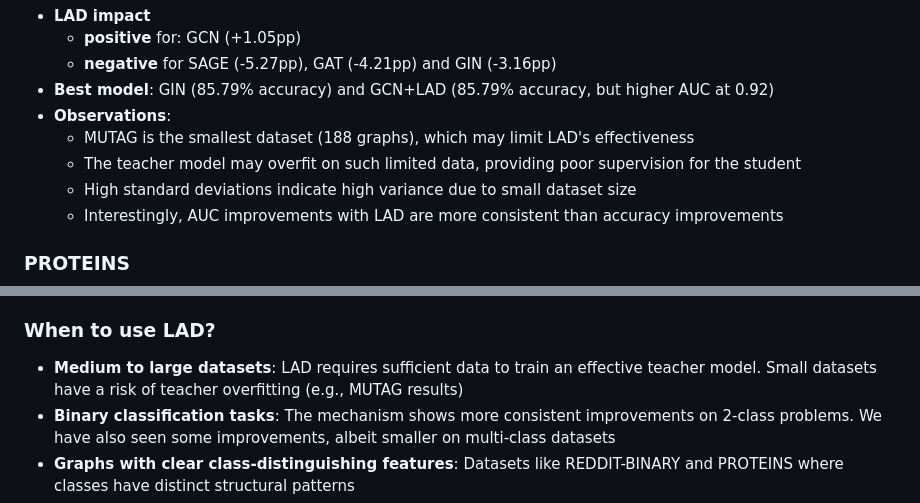
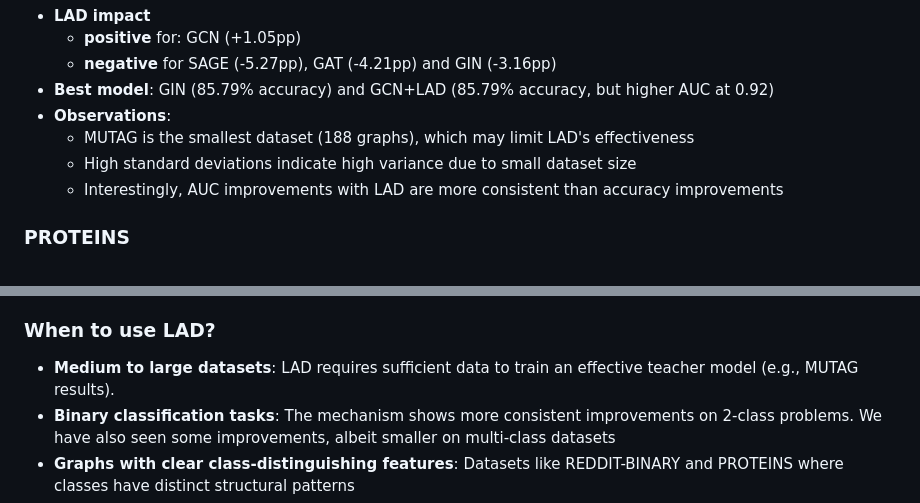
Before and after one commit to patczuch/ml_lad_gnn_research, a Markdown page: README.md, 2 parts joined by grey strips. Drawn GitHub-style.

Commit message:
Small readme update

```diff
--- a/README.md
+++ b/README.md
@@ -251,7 +251,6 @@ Hyperparameters for each dataset can be found described in `run_training_series.
 - **Best model**: GIN (85.79% accuracy) and GCN+LAD (85.79% accuracy, but higher AUC at 0.92)
 - **Observations**:
   - MUTAG is the smallest dataset (188 graphs), which may limit LAD's effectiveness
-  - The teacher model may overfit on such limited data, providing poor supervision for the student
   - High standard deviations indicate high variance due to small dataset size
   - Interestingly, AUC improvements with LAD are more consistent than accuracy improvements
 
@@ -349,7 +348,7 @@ Observations:
 
 ### When to use LAD?
 
-- **Medium to large datasets**: LAD requires sufficient data to train an effective teacher model. Small datasets have a risk of teacher overfitting (e.g., MUTAG results)
+- **Medium to large datasets**: LAD requires sufficient data to train an effective teacher model (e.g., MUTAG results).
 - **Binary classification tasks**: The mechanism shows more consistent improvements on 2-class problems. We have also seen some improvements, albeit smaller on multi-class datasets
 - **Graphs with clear class-distinguishing features**: Datasets like REDDIT-BINARY and PROTEINS where classes have distinct structural patterns
 - **Use GCN, GIN, or GraphSAGE backbones**: These architectures consistently benefit from LAD. We don't recommend using GAT
```
